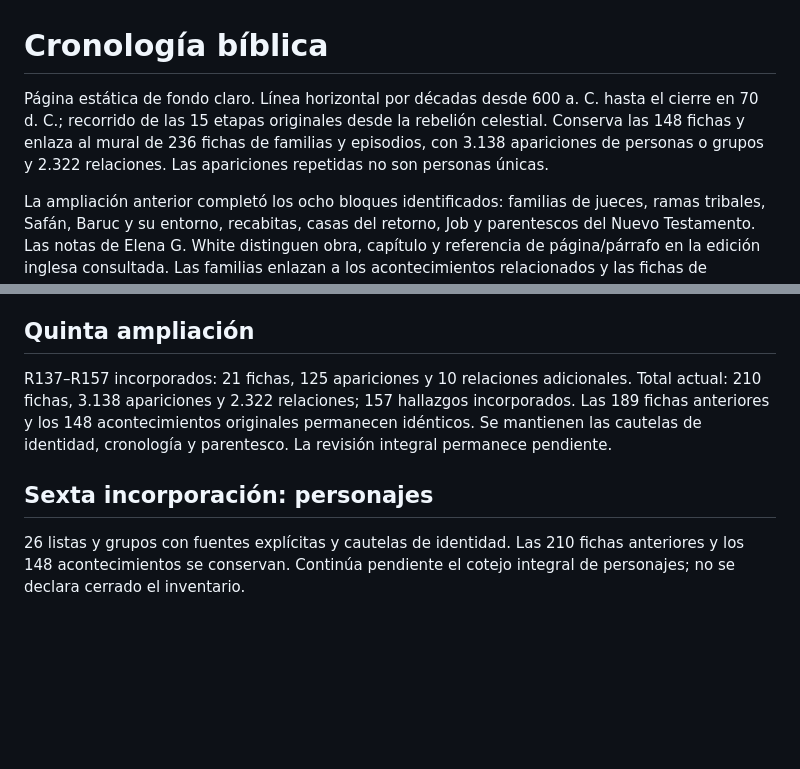
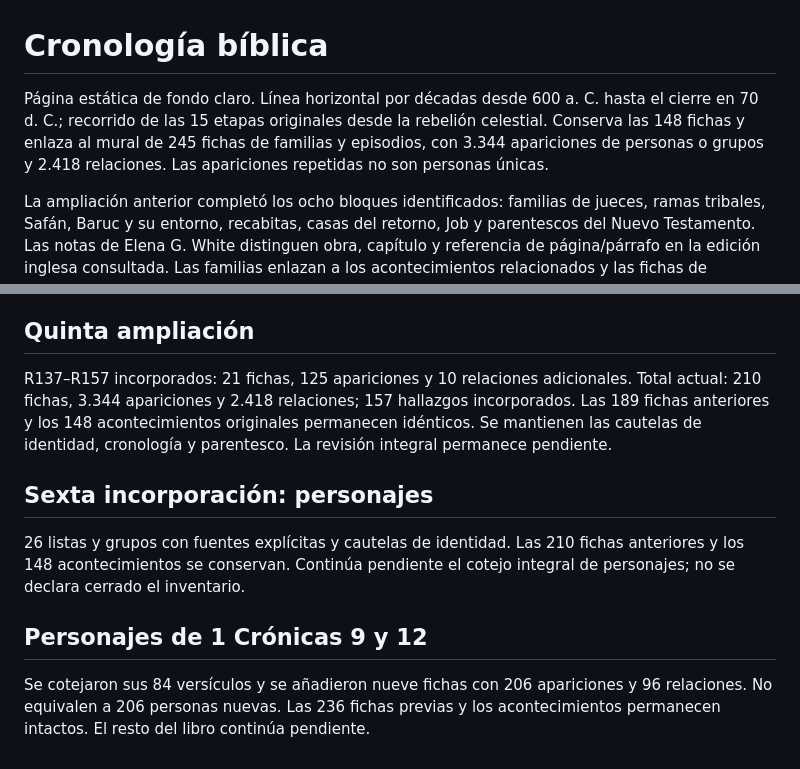
Before and after one commit to juanestradafalla-dev/linea-cronologica-biblica, a Markdown page: README.md, 2 parts joined by grey strips. Drawn GitHub-style; blank space fills up the shorter version.

Commit message:
Documentar cotejo de 1 Crónicas 9 y 12

```diff
--- a/README.md
+++ b/README.md
@@ -1,6 +1,6 @@
 # Cronología bíblica
 
-Página estática de fondo claro. Línea horizontal por décadas desde 600 a. C. hasta el cierre en 70 d. C.; recorrido de las 15 etapas originales desde la rebelión celestial. Conserva las 148 fichas y enlaza al mural de 236 fichas de familias y episodios, con 3.138 apariciones de personas o grupos y 2.322 relaciones. Las apariciones repetidas no son personas únicas.
+Página estática de fondo claro. Línea horizontal por décadas desde 600 a. C. hasta el cierre en 70 d. C.; recorrido de las 15 etapas originales desde la rebelión celestial. Conserva las 148 fichas y enlaza al mural de 245 fichas de familias y episodios, con 3.344 apariciones de personas o grupos y 2.418 relaciones. Las apariciones repetidas no son personas únicas.
 
 La ampliación anterior completó los ocho bloques identificados: familias de jueces, ramas tribales, Safán, Baruc y su entorno, recabitas, casas del retorno, Job y parentescos del Nuevo Testamento. Las notas de Elena G. White distinguen obra, capítulo y referencia de página/párrafo en la edición inglesa consultada. Las familias enlazan a los acontecimientos relacionados y las fichas de acontecimientos permiten regresar a esas familias. El catálogo descargable documenta la cobertura y las incertidumbres.
 
@@ -36,8 +36,12 @@ Se añaden 39 fichas documentadas (R098–R136): 204 apariciones y 30 relaciones
 
 ## Quinta ampliación
 
-R137–R157 incorporados: 21 fichas, 125 apariciones y 10 relaciones adicionales. Total actual: 210 fichas, 3.138 apariciones y 2.322 relaciones; 157 hallazgos incorporados. Las 189 fichas anteriores y los 148 acontecimientos originales permanecen idénticos. Se mantienen las cautelas de identidad, cronología y parentesco. La revisión integral permanece pendiente.
+R137–R157 incorporados: 21 fichas, 125 apariciones y 10 relaciones adicionales. Total actual: 210 fichas, 3.344 apariciones y 2.418 relaciones; 157 hallazgos incorporados. Las 189 fichas anteriores y los 148 acontecimientos originales permanecen idénticos. Se mantienen las cautelas de identidad, cronología y parentesco. La revisión integral permanece pendiente.
 
 ## Sexta incorporación: personajes
 
 26 listas y grupos con fuentes explícitas y cautelas de identidad. Las 210 fichas anteriores y los 148 acontecimientos se conservan. Continúa pendiente el cotejo integral de personajes; no se declara cerrado el inventario.
+
+## Personajes de 1 Crónicas 9 y 12
+
+Se cotejaron sus 84 versículos y se añadieron nueve fichas con 206 apariciones y 96 relaciones. No equivalen a 206 personas nuevas. Las 236 fichas previas y los acontecimientos permanecen intactos. El resto del libro continúa pendiente.
```
